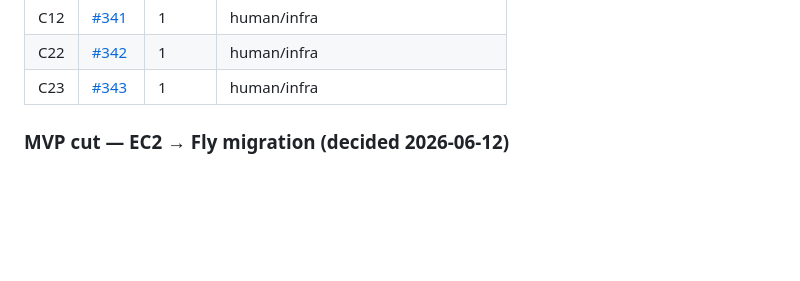
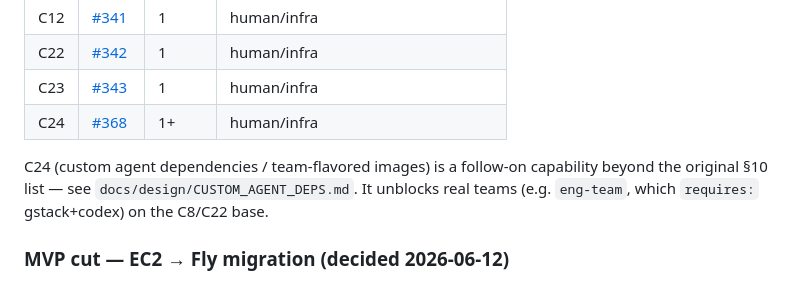
Before and after one commit to moda-labs/bobi-agent, a Markdown page: docs/design/CONTAINERIZED_INSTANCES.md, the part around the change. Drawn GitHub-style; blank space fills up the shorter version.

```diff
--- a/docs/design/CONTAINERIZED_INSTANCES.md
+++ b/docs/design/CONTAINERIZED_INSTANCES.md
@@ -368,6 +368,11 @@ MVP-cut issue mapping:
 | C12 | [#341](https://github.com/moda-labs/modastack/issues/341) | 1 | human/infra |
 | C22 | [#342](https://github.com/moda-labs/modastack/issues/342) | 1 | human/infra |
 | C23 | [#343](https://github.com/moda-labs/modastack/issues/343) | 1 | human/infra |
+| C24 | [#368](https://github.com/moda-labs/modastack/issues/368) | 1+ | human/infra |
+
+C24 (custom agent dependencies / team-flavored images) is a follow-on capability
+beyond the original §10 list — see `docs/design/CUSTOM_AGENT_DEPS.md`. It unblocks
+real teams (e.g. `eng-team`, which `requires:` gstack+codex) on the C8/C22 base.
 
 ### MVP cut — EC2 → Fly migration (decided 2026-06-12)
 
```
Also changed, not shown: docs/design/CUSTOM_AGENT_DEPS.md (added, +177 -0 lines).
